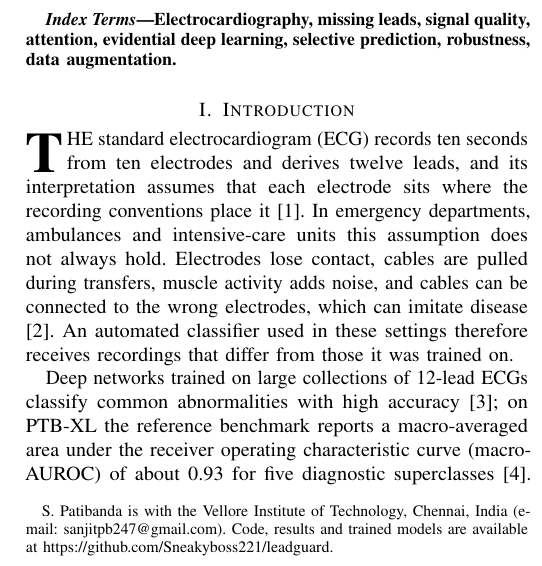
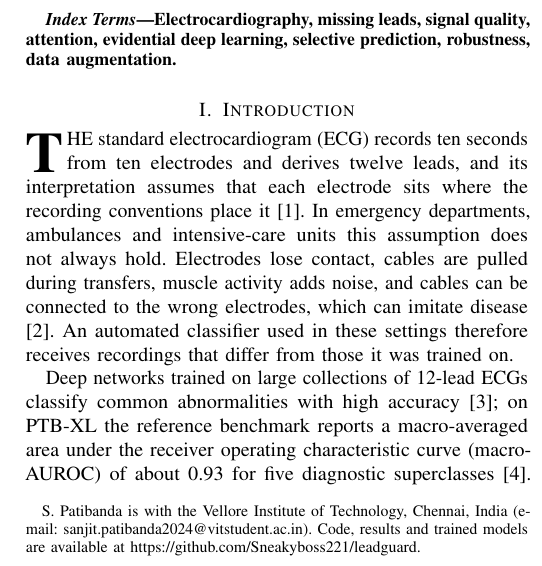
Before and after one commit to Sneakyboss221/leadguard, a LaTeX paper (paper/main.tex): part of one column of page 1 of 12, cut so that both start at the same text. Compiled offline with pdfLaTeX.

Commit message:
Use VIT email in the paper and citation metadata

```diff
--- a/paper/main.tex
+++ b/paper/main.tex
@@ -35,7 +35,7 @@
 An Ablation on PTB-XL}
 
 \author{Sanjit Patibanda% <-this % stops a space
-\thanks{S. Patibanda is with the Vellore Institute of Technology, Chennai, India (e-mail: sanjitpb247@gmail.com).
+\thanks{S. Patibanda is with the Vellore Institute of Technology, Chennai, India (e-mail: sanjit.patibanda2024@vitstudent.ac.in).
 Code, results and trained models are available at \url{https://github.com/Sneakyboss221/leadguard}.}}
 
 \markboth{IEEE Journal of Biomedical and Health Informatics (preprint)}%
```
Also changed, not shown: 1 other file.
